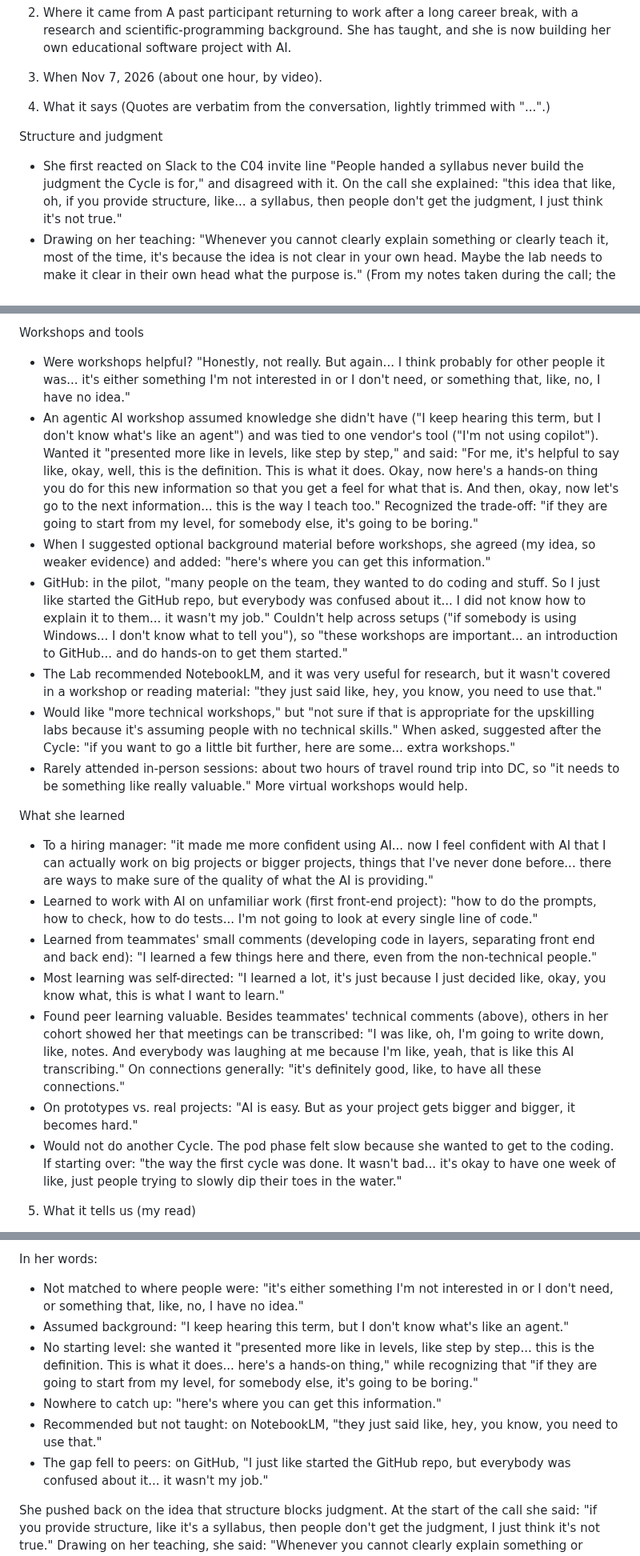
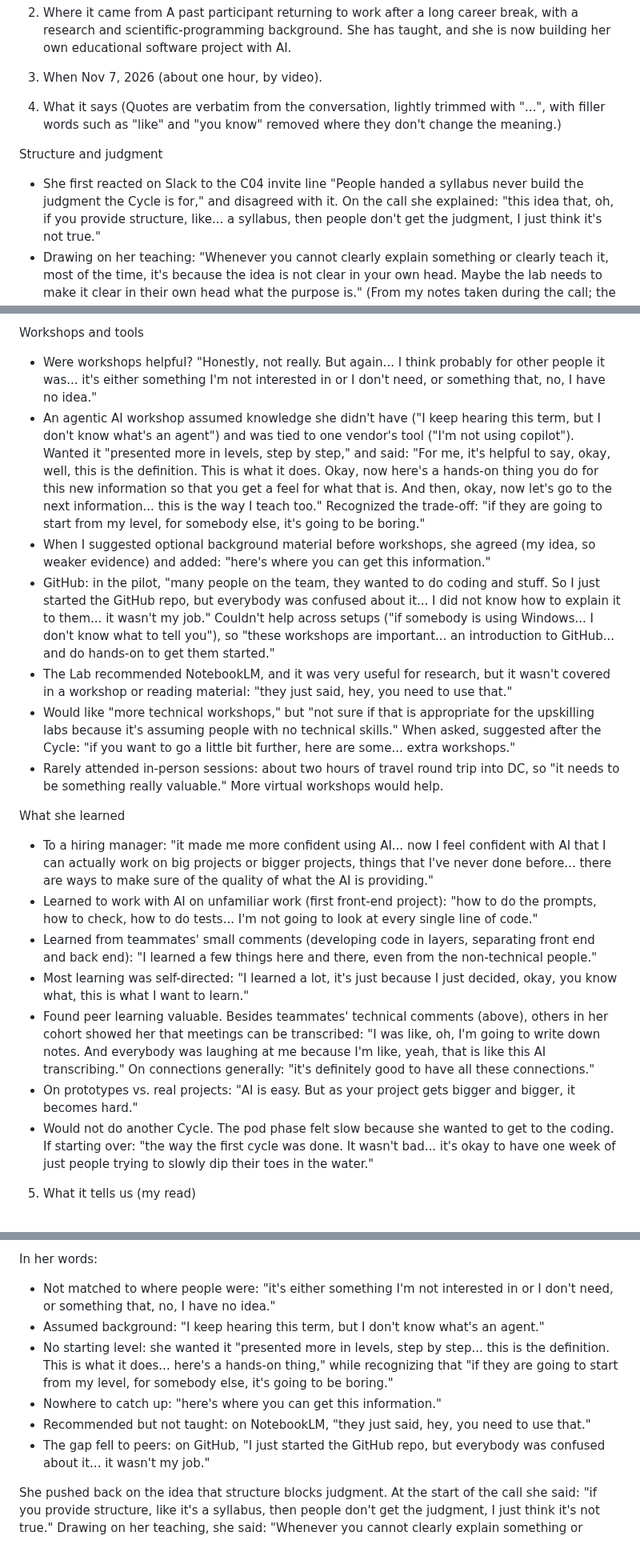
Before and after one commit to wash-TheUpskillingLabs/c04-scaffolding, a Markdown page: research/interview-past-participant-2026-11-07.md, 3 parts joined by grey strips. Shown at 80% size. GitHub-like rendering.

Commit message:
Interview 1: remove filler words from quotes
Co-Authored-By: Claude Opus 5.5 <noreply@anthropic.com>
Claude-Session: https://claude.ai/code/session_017NttE4M1i582KqL231HBHQ

```diff
--- a/research/interview-past-participant-2026-11-07.md
+++ b/research/interview-past-participant-2026-11-07.md
@@ -18,12 +18,14 @@ now building her own educational software project with AI.
 Nov 7, 2026 (about one hour, by video).
 
 4. What it says
-(Quotes are verbatim from the conversation, lightly trimmed with "...".)
+(Quotes are verbatim from the conversation, lightly trimmed with "...",
+with filler words such as "like" and "you know" removed where they don't
+change the meaning.)
 
 Structure and judgment
 - She first reacted on Slack to the C04 invite line "People handed a
   syllabus never build the judgment the Cycle is for," and disagreed with
-  it. On the call she explained: "this idea that like, oh, if you provide
+  it. On the call she explained: "this idea that, oh, if you provide
   structure, like... a syllabus, then people don't get the judgment, I
   just think it's not true."
 - Drawing on her teaching: "Whenever you cannot clearly explain something
@@ -140,13 +142,13 @@ Who gives help
 Workshops and tools
 - Were workshops helpful? "Honestly, not really. But again... I think
   probably for other people it was... it's either something I'm not
-  interested in or I don't need, or something that, like, no, I have no
+  interested in or I don't need, or something that, no, I have no
   idea."
 - An agentic AI workshop assumed knowledge she didn't have ("I keep
-  hearing this term, but I don't know what's like an agent") and was tied
+  hearing this term, but I don't know what's an agent") and was tied
   to one vendor's tool ("I'm not using copilot"). Wanted it "presented more
-  like in levels, like step by step," and said: "For me, it's helpful to
-  say like, okay, well, this is the definition. This is what it does. Okay,
+  in levels, step by step," and said: "For me, it's helpful to
+  say, okay, well, this is the definition. This is what it does. Okay,
   now here's a hands-on thing you do for this new information so that you
   get a feel for what that is. And then, okay, now let's go to the next
   information... this is the way I teach too."
@@ -156,21 +158,21 @@ Workshops and tools
   agreed (my idea, so weaker evidence) and added: "here's where you can get
   this information."
 - GitHub: in the pilot, "many people on the team, they wanted to do coding
-  and stuff. So I just like started the GitHub repo, but everybody was
+  and stuff. So I just started the GitHub repo, but everybody was
   confused about it... I did not know how to explain it to them... it
   wasn't my job." Couldn't help across setups ("if somebody is using
   Windows... I don't know what to tell you"), so "these workshops are
   important... an introduction to GitHub... and do hands-on to get them
   started."
 - The Lab recommended NotebookLM, and it was very useful for research, but
-  it wasn't covered in a workshop or reading material: "they just said
-  like, hey, you know, you need to use that."
+  it wasn't covered in a workshop or reading material: "they just said,
+  hey, you need to use that."
 - Would like "more technical workshops," but "not sure if that is
   appropriate for the upskilling labs because it's assuming people with no
   technical skills." When asked, suggested after the Cycle: "if you want to
   go a little bit further, here are some... extra workshops."
 - Rarely attended in-person sessions: about two hours of travel round trip
-  into DC, so "it needs to be something like really valuable." More virtual
+  into DC, so "it needs to be something really valuable." More virtual
   workshops would help.
 
 What she learned
@@ -185,18 +187,18 @@ What she learned
   separating front end and back end): "I learned a few things here and
   there, even from the non-technical people."
 - Most learning was self-directed: "I learned a lot, it's just because I
-  just decided like, okay, you know what, this is what I want to learn."
+  just decided, okay, you know what, this is what I want to learn."
 - Found peer learning valuable. Besides teammates' technical comments
   (above), others in her cohort showed her that meetings can be
-  transcribed: "I was like, oh, I'm going to write down, like, notes. And
+  transcribed: "I was like, oh, I'm going to write down notes. And
   everybody was laughing at me because I'm like, yeah, that is like this AI
-  transcribing." On connections generally: "it's definitely good, like, to
+  transcribing." On connections generally: "it's definitely good to
   have all these connections."
 - On prototypes vs. real projects: "AI is easy. But as your project gets
   bigger and bigger, it becomes hard."
 - Would not do another Cycle. The pod phase felt slow because she wanted
   to get to the coding. If starting over: "the way the first cycle was done.
-  It wasn't bad... it's okay to have one week of like, just people trying to
+  It wasn't bad... it's okay to have one week of just people trying to
   slowly dip their toes in the water."
 
 5. What it tells us (my read)
@@ -228,18 +230,18 @@ taught. For GitHub, the gap fell to whichever participant happened to know it.
 
 In her words:
 - Not matched to where people were: "it's either something I'm not
-  interested in or I don't need, or something that, like, no, I have no
+  interested in or I don't need, or something that, no, I have no
   idea."
 - Assumed background: "I keep hearing this term, but I don't know what's
-  like an agent."
-- No starting level: she wanted it "presented more like in levels, like
+  an agent."
+- No starting level: she wanted it "presented more in levels,
   step by step... this is the definition. This is what it does... here's a
   hands-on thing," while recognizing that "if they are going to start from
   my level, for somebody else, it's going to be boring."
 - Nowhere to catch up: "here's where you can get this information."
-- Recommended but not taught: on NotebookLM, "they just said like, hey,
-  you know, you need to use that."
-- The gap fell to peers: on GitHub, "I just like started the GitHub repo,
+- Recommended but not taught: on NotebookLM, "they just said, hey,
+  you need to use that."
+- The gap fell to peers: on GitHub, "I just started the GitHub repo,
   but everybody was confused about it... it wasn't my job."
 
 She pushed back on the idea that structure blocks judgment. At the start of
```
Also changed, not shown: other parts of research/interview-past-participant-2026-11-07.md (+13 -13 lines).
